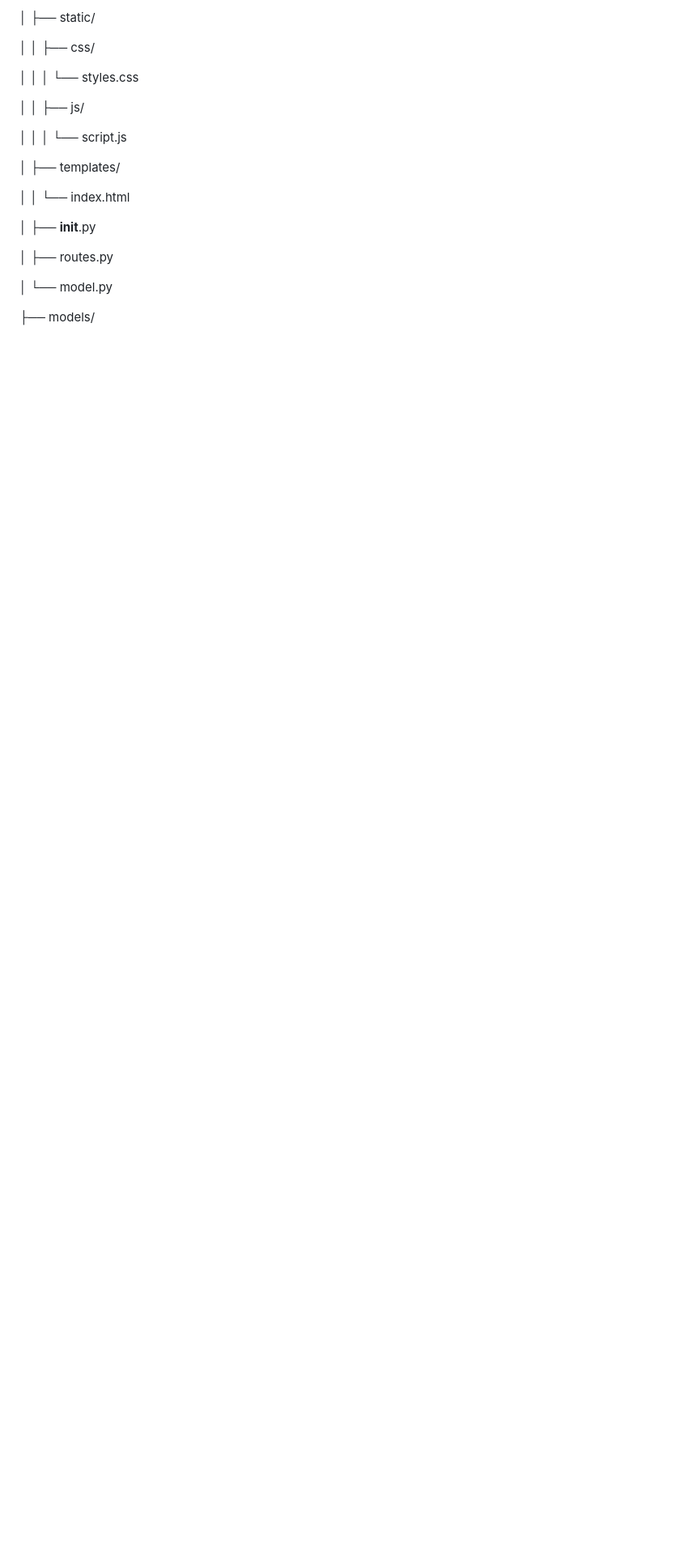
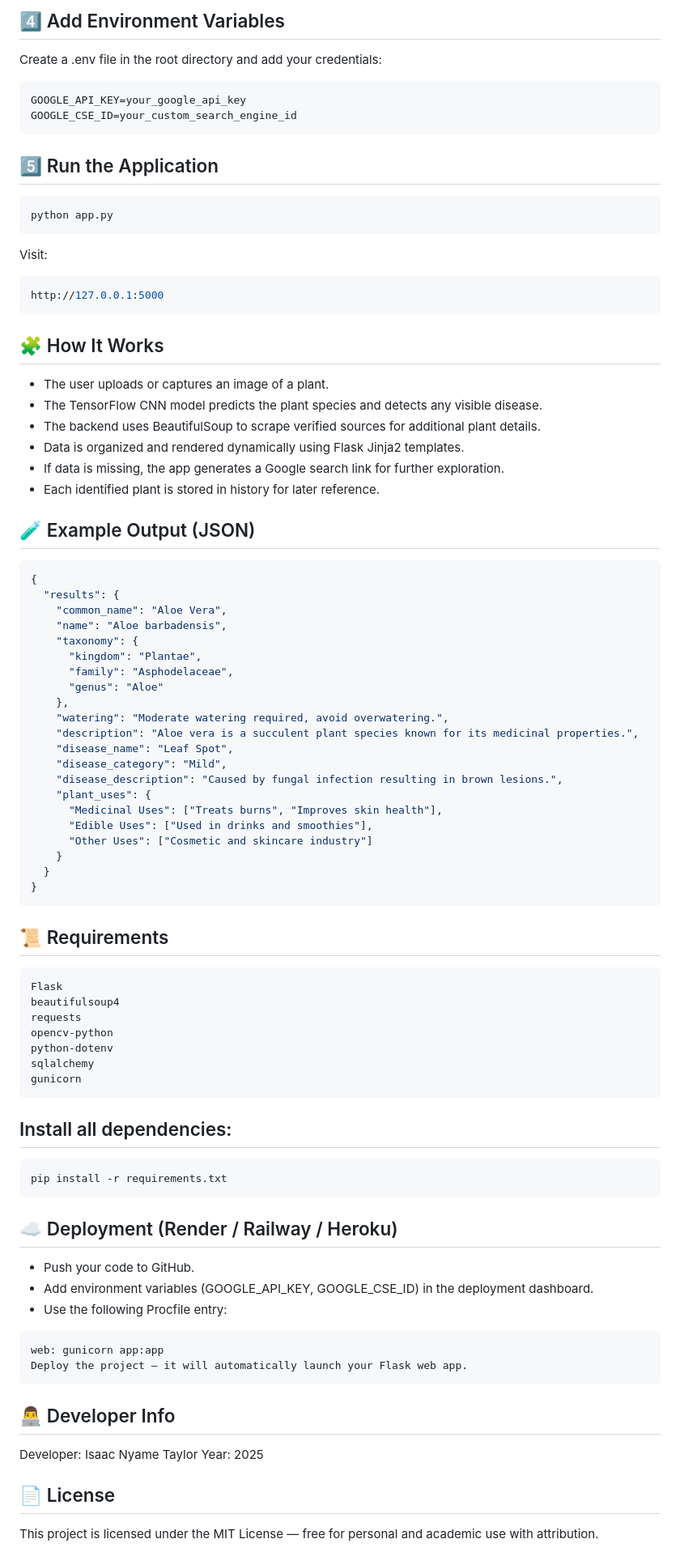
Before and after one commit to nyametay/Intelligent_Plant_Recognition_and_Information_System, a Markdown page: README.md, the part around the change printed below. Shown: that part at 81% size. GitHub-like rendering; blank space fills up the shorter version.

````diff
--- a/README.md
+++ b/README.md
@@ -61,23 +106,84 @@ gender-age-classification_system/
 
-│   ├── static/
+## 4️⃣ Add Environment Variables
+Create a .env file in the root directory and add your credentials:
+```ini
+GOOGLE_API_KEY=your_google_api_key
+GOOGLE_CSE_ID=your_custom_search_engine_id
+```
 
-│   │   ├── css/
+## 5️⃣ Run the Application
+```bash
+python app.py
+```
 
-│   │   │   └── styles.css
+Visit:
+```cpp
+http://127.0.0.1:5000
+```
 
-│   │   ├── js/
+## 🧩 How It Works
+- The user uploads or captures an image of a plant.
+- The TensorFlow CNN model predicts the plant species and detects any visible disease.
+- The backend uses BeautifulSoup to scrape verified sources for additional plant details.
+- Data is organized and rendered dynamically using Flask Jinja2 templates.
+- If data is missing, the app generates a Google search link for further exploration.
+- Each identified plant is stored in history for later reference.
 
-│   │   │   └── script.js
+## 🧪 Example Output (JSON)
+```json
+{
+  "results": {
+    "common_name": "Aloe Vera",
+    "name": "Aloe barbadensis",
+    "taxonomy": {
+      "kingdom": "Plantae",
+      "family": "Asphodelaceae",
+      "genus": "Aloe"
+    },
+    "watering": "Moderate watering required, avoid overwatering.",
+    "description": "Aloe vera is a succulent plant species known for its medicinal properties.",
+    "disease_name": "Leaf Spot",
+    "disease_category": "Mild",
+    "disease_description": "Caused by fungal infection resulting in brown lesions.",
+    "plant_uses": {
+      "Medicinal Uses": ["Treats burns", "Improves skin health"],
+      "Edible Uses": ["Used in drinks and smoothies"],
+      "Other Uses": ["Cosmetic and skincare industry"]
+    }
+  }
+}
+```
 
-│   ├── templates/
+## 📜 Requirements
+```nginx
+Flask
+beautifulsoup4
+requests
+opencv-python
+python-dotenv
+sqlalchemy
+gunicorn
+```
 
-│   │   └── index.html
+## Install all dependencies:
+```bash
+pip install -r requirements.txt
+```
 
-│   ├── __init__.py
+## ☁️ Deployment (Render / Railway / Heroku)
+- Push your code to GitHub.
+- Add environment variables (GOOGLE_API_KEY, GOOGLE_CSE_ID) in the deployment dashboard.
+- Use the following Procfile entry:
 
-│   ├── routes.py
+```makefile
+web: gunicorn app:app
+Deploy the project — it will automatically launch your Flask web app.
+```
 
-│   └── model.py
+## 👨‍💻 Developer Info
+Developer: Isaac Nyame Taylor
+Year: 2025
 
-├── models/
+## 📄 License
+This project is licensed under the MIT License — free for personal and academic use with attribution.
 
````
Also changed, not shown: other parts of README.md (+92 -74 lines).
